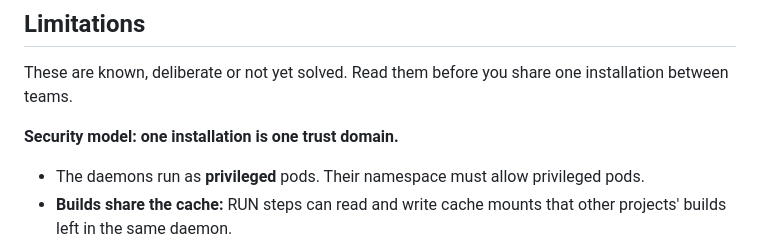
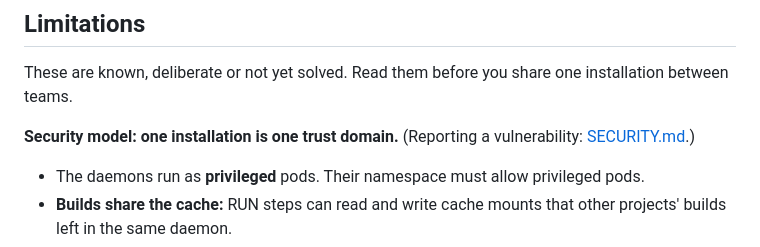
Before and after one commit to hoobiboobi/ci-accelerator, a Markdown page: README.md, the part around the change. GitHub-like rendering.

Commit message:
SECURITY.md: how to report, what is in scope, what the project does

```diff
--- a/README.md
+++ b/README.md
@@ -342,7 +342,8 @@ backend.
 These are known, deliberate or not yet solved. Read them before you share
 one installation between teams.
 
-**Security model: one installation is one trust domain.**
+**Security model: one installation is one trust domain.** (Reporting a
+vulnerability: [SECURITY.md](SECURITY.md).)
 - The daemons run as **privileged** pods. Their namespace must allow
   privileged pods.
 - **Builds share the cache:** RUN steps can read and write cache mounts
```
Also changed, not shown: SECURITY.md (added, +40 -0 lines).
